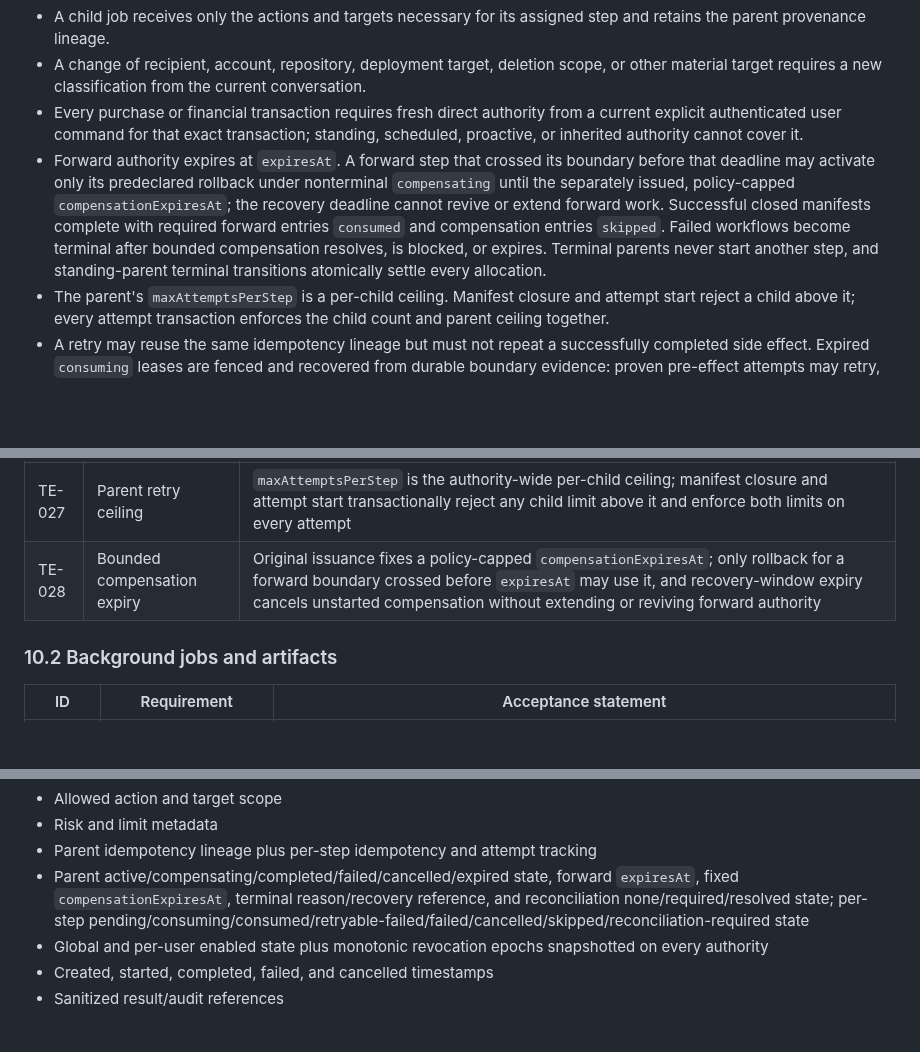
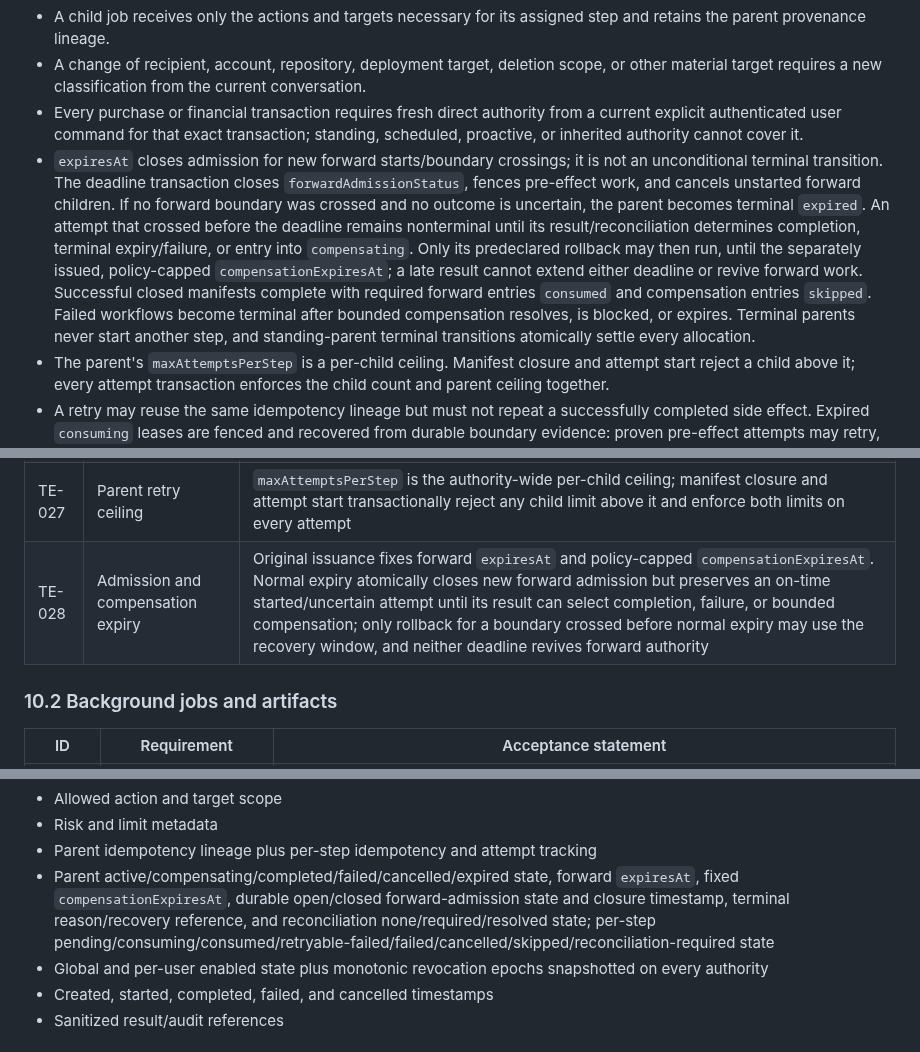
Before and after one commit to battlesbudz/jarvis-os, a Markdown page: docs/prds/trusted-execution.md, 3 parts joined by grey strips. Rendered like a GitHub page; blank space fills up the shorter version.

```diff
--- a/docs/prds/trusted-execution.md
+++ b/docs/prds/trusted-execution.md
@@ -263,7 +265,7 @@ A terminal refusal to execute the current formulation. Blocks apply when a reque
 - A child job receives only the actions and targets necessary for its assigned step and retains the parent provenance lineage.
 - A change of recipient, account, repository, deployment target, deletion scope, or other material target requires a new classification from the current conversation.
 - Every purchase or financial transaction requires fresh direct authority from a current explicit authenticated user command for that exact transaction; standing, scheduled, proactive, or inherited authority cannot cover it.
-- Forward authority expires at `expiresAt`. A forward step that crossed its boundary before that deadline may activate only its predeclared rollback under nonterminal `compensating` until the separately issued, policy-capped `compensationExpiresAt`; the recovery deadline cannot revive or extend forward work. Successful closed manifests complete with required forward entries `consumed` and compensation entries `skipped`. Failed workflows become terminal after bounded compensation resolves, is blocked, or expires. Terminal parents never start another step, and standing-parent terminal transitions atomically settle every allocation.
+- `expiresAt` closes admission for new forward starts/boundary crossings; it is not an unconditional terminal transition. The deadline transaction closes `forwardAdmissionStatus`, fences pre-effect work, and cancels unstarted forward children. If no forward boundary was crossed and no outcome is uncertain, the parent becomes terminal `expired`. An attempt that crossed before the deadline remains nonterminal until its result/reconciliation determines completion, terminal expiry/failure, or entry into `compensating`. Only its predeclared rollback may then run, until the separately issued, policy-capped `compensationExpiresAt`; a late result cannot extend either deadline or revive forward work. Successful closed manifests complete with required forward entries `consumed` and compensation entries `skipped`. Failed workflows become terminal after bounded compensation resolves, is blocked, or expires. Terminal parents never start another step, and standing-parent terminal transitions atomically settle every allocation.
 - The parent's `maxAttemptsPerStep` is a per-child ceiling. Manifest closure and attempt start reject a child above it; every attempt transaction enforces the child count and parent ceiling together.
 - A retry may reuse the same idempotency lineage but must not repeat a successfully completed side effect. Expired `consuming` leases are fenced and recovered from durable boundary evidence: proven pre-effect attempts may retry, while started or uncertain attempts quarantine for reconciliation.
 
@@ -426,7 +428,7 @@ Trusted Execution remains disabled for an adapter until that adapter has both st
 | TE-025 | Reservation settlement | Every standing-parent terminal transition atomically releases proven no-effect allocations, preserves committed effects, moves uncertain allocations to reconciliation-required with ownership/deadline, and leaves no plain reserved allocation orphaned; the nonterminal `compensating` transition retains only applicable step-owned compensation reservations until use or terminal settlement |
 | TE-026 | Abandoned-attempt recovery | Every consuming attempt has a renewable pre-effect lease and monotonic fencing token; expiry fences the old worker, retries only with durable proof of no effect, and quarantines started or uncertain outcomes for reconciliation |
 | TE-027 | Parent retry ceiling | `maxAttemptsPerStep` is the authority-wide per-child ceiling; manifest closure and attempt start transactionally reject any child limit above it and enforce both limits on every attempt |
-| TE-028 | Bounded compensation expiry | Original issuance fixes a policy-capped `compensationExpiresAt`; only rollback for a forward boundary crossed before `expiresAt` may use it, and recovery-window expiry cancels unstarted compensation without extending or reviving forward authority |
+| TE-028 | Admission and compensation expiry | Original issuance fixes forward `expiresAt` and policy-capped `compensationExpiresAt`. Normal expiry atomically closes new forward admission but preserves an on-time started/uncertain attempt until its result can select completion, failure, or bounded compensation; only rollback for a boundary crossed before normal expiry may use the recovery window, and neither deadline revives forward authority |
 
 ### 10.2 Background jobs and artifacts
 
@@ -483,7 +485,7 @@ PR 1 must decide whether to extend an existing runtime/audit table or add a focu
 - Allowed action and target scope
 - Risk and limit metadata
 - Parent idempotency lineage plus per-step idempotency and attempt tracking
-- Parent active/compensating/completed/failed/cancelled/expired state, forward `expiresAt`, fixed `compensationExpiresAt`, terminal reason/recovery reference, and reconciliation none/required/resolved state; per-step pending/consuming/consumed/retryable-failed/failed/cancelled/skipped/reconciliation-required state
+- Parent active/compensating/completed/failed/cancelled/expired state, forward `expiresAt`, fixed `compensationExpiresAt`, durable open/closed forward-admission state and closure timestamp, terminal reason/recovery reference, and reconciliation none/required/resolved state; per-step pending/consuming/consumed/retryable-failed/failed/cancelled/skipped/reconciliation-required state
 - Global and per-user enabled state plus monotonic revocation epochs snapshotted on every authority
 - Created, started, completed, failed, and cancelled timestamps
 - Sanitized result/audit references
```
Also changed, not shown: other parts of docs/prds/trusted-execution.md (+11 -8 lines).
